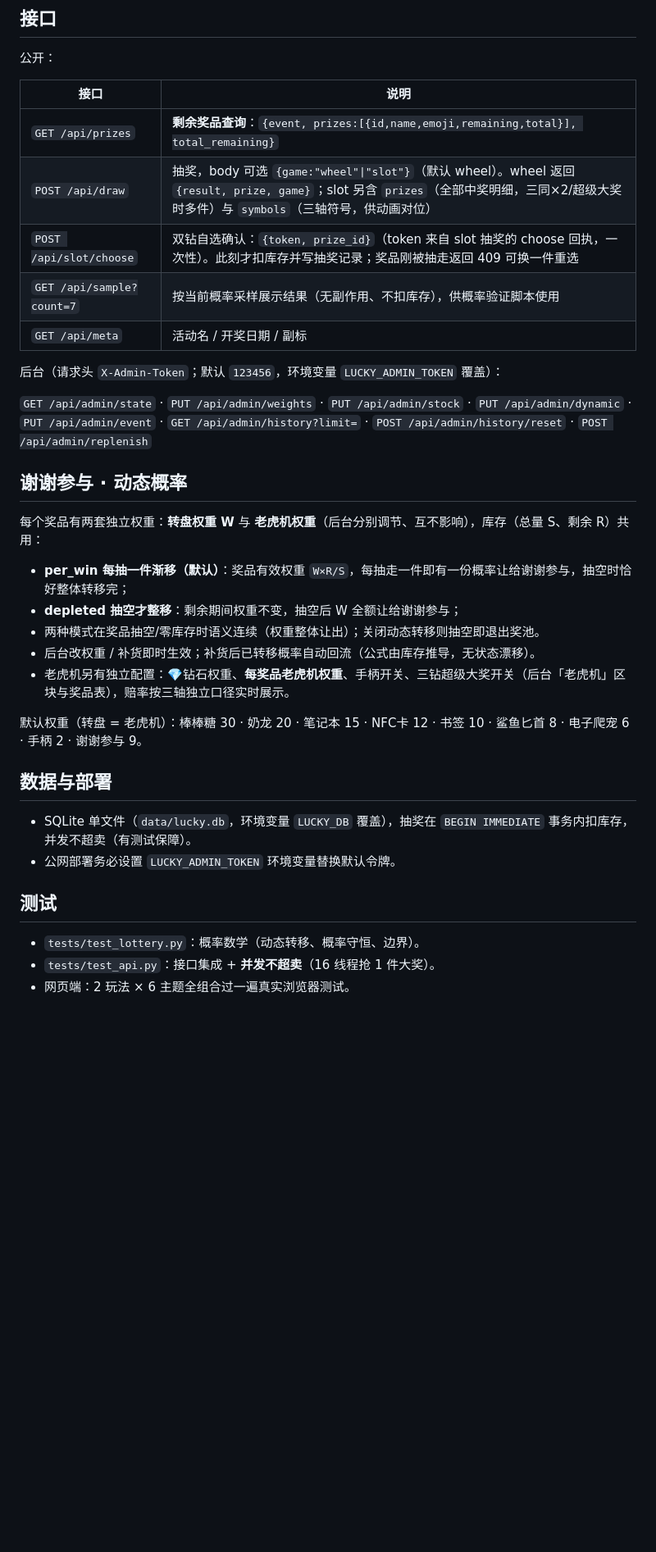
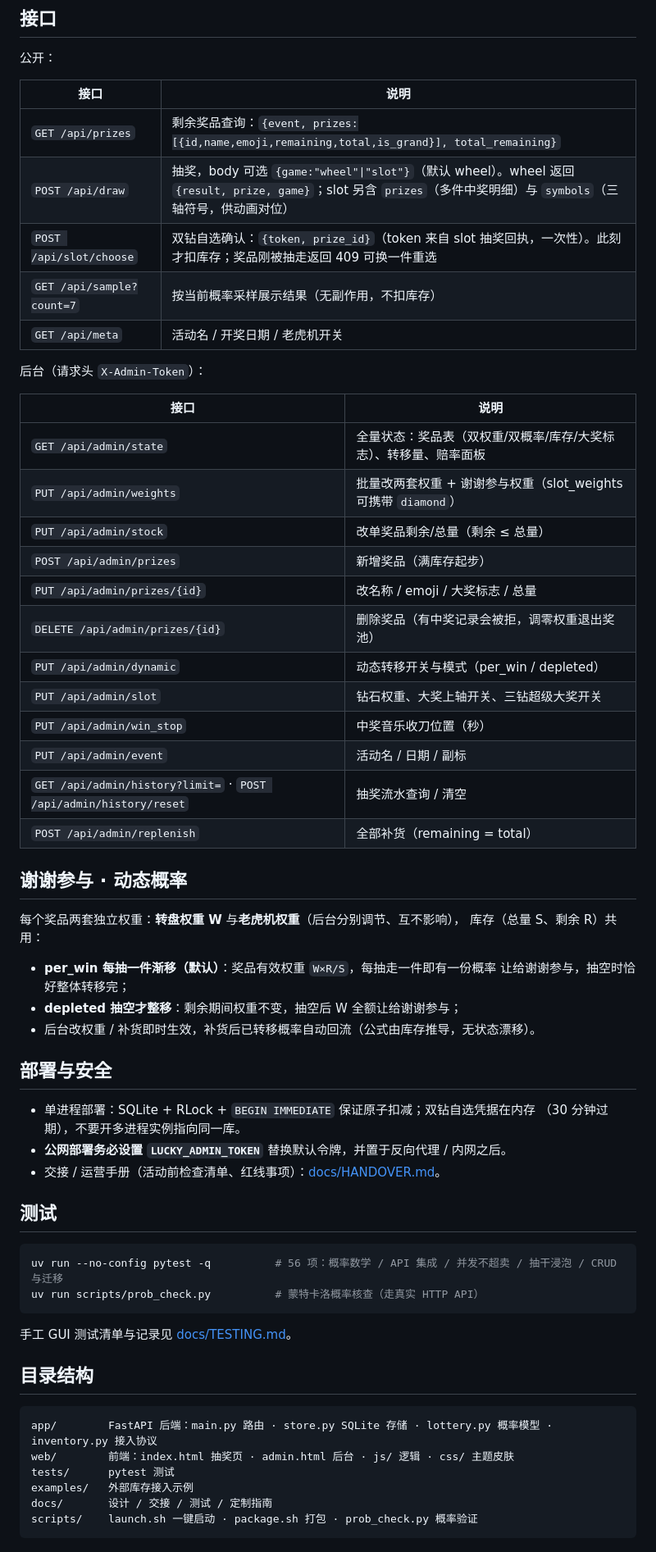
Before and after one commit to HQU-AIot/lucky-play, a Markdown page: README.md, the part around one of its changes. Shown at 82% size. Rendered like a GitHub page; blank space fills up the shorter version.

````diff
--- a/README.md
+++ b/README.md
@@ -40,35 +72,63 @@ uv run uvicorn app.main:app --port 8666   # 启动
 
 | 接口 | 说明 |
 | --- | --- |
-| `GET /api/prizes` | **剩余奖品查询**：`{event, prizes:[{id,name,emoji,remaining,total}], total_remaining}` |
-| `POST /api/draw` | 抽奖，body 可选 `{game:"wheel"\|"slot"}`（默认 wheel）。wheel 返回 `{result, prize, game}`；slot 另含 `prizes`（全部中奖明细，三同×2/超级大奖时多件）与 `symbols`（三轴符号，供动画对位） |
-| `POST /api/slot/choose` | 双钻自选确认：`{token, prize_id}`（token 来自 slot 抽奖的 choose 回执，一次性）。此刻才扣库存并写抽奖记录；奖品刚被抽走返回 409 可换一件重选 |
-| `GET /api/sample?count=7` | 按当前概率采样展示结果（无副作用、不扣库存），供概率验证脚本使用 |
-| `GET /api/meta` | 活动名 / 开奖日期 / 副标 |
+| `GET /api/prizes` | 剩余奖品查询：`{event, prizes:[{id,name,emoji,remaining,total,is_grand}], total_remaining}` |
+| `POST /api/draw` | 抽奖，body 可选 `{game:"wheel"\|"slot"}`（默认 wheel）。wheel 返回 `{result, prize, game}`；slot 另含 `prizes`（多件中奖明细）与 `symbols`（三轴符号，供动画对位） |
+| `POST /api/slot/choose` | 双钻自选确认：`{token, prize_id}`（token 来自 slot 抽奖回执，一次性）。此刻才扣库存；奖品刚被抽走返回 409 可换一件重选 |
+| `GET /api/sample?count=7` | 按当前概率采样展示结果（无副作用，不扣库存） |
+| `GET /api/meta` | 活动名 / 开奖日期 / 老虎机开关 |
 
-后台（请求头 `X-Admin-Token`；默认 `123456`，环境变量 `LUCKY_ADMIN_TOKEN` 覆盖）：
+后台（请求头 `X-Admin-Token`）：
 
-`GET /api/admin/state` · `PUT /api/admin/weights` · `PUT /api/admin/stock` · `PUT /api/admin/dynamic` · `PUT /api/admin/event` · `GET /api/admin/history?limit=` · `POST /api/admin/history/reset` · `POST /api/admin/replenish`
+| 接口 | 说明 |
+| --- | --- |
+| `GET /api/admin/state` | 全量状态：奖品表（双权重/双概率/库存/大奖标志）、转移量、赔率面板 |
+| `PUT /api/admin/weights` | 批量改两套权重 + 谢谢参与权重（slot_weights 可携带 `diamond`） |
+| `PUT /api/admin/stock` | 改单奖品剩余/总量（剩余 ≤ 总量） |
+| `POST /api/admin/prizes` | 新增奖品（满库存起步） |
+| `PUT /api/admin/prizes/{id}` | 改名称 / emoji / 大奖标志 / 总量 |
+| `DELETE /api/admin/prizes/{id}` | 删除奖品（有中奖记录会被拒，调零权重退出奖池） |
+| `PUT /api/admin/dynamic` | 动态转移开关与模式（per_win / depleted） |
+| `PUT /api/admin/slot` | 钻石权重、大奖上轴开关、三钻超级大奖开关 |
+| `PUT /api/admin/win_stop` | 中奖音乐收刀位置（秒） |
+| `PUT /api/admin/event` | 活动名 / 日期 / 副标 |
+| `GET /api/admin/history?limit=` · `POST /api/admin/history/reset` | 抽奖流水查询 / 清空 |
+| `POST /api/admin/replenish` | 全部补货（remaining = total） |
 
 ## 谢谢参与 · 动态概率
 
-每个奖品有两套独立权重：**转盘权重 W** 与 **老虎机权重**（后台分别调节、互不影响），库存（总量 S、剩余 R）共用：
+每个奖品两套独立权重：**转盘权重 W** 与**老虎机权重**（后台分别调节、互不影响），
+库存（总量 S、剩余 R）共用：
 
-- **per_win 每抽一件渐移（默认）**：奖品有效权重 `W×R/S`，每抽走一件即有一份概率让给谢谢参与，抽空时恰好整体转移完；
+- **per_win 每抽一件渐移（默认）**：奖品有效权重 `W×R/S`，每抽走一件即有一份概率
+  让给谢谢参与，抽空时恰好整体转移完；
 - **depleted 抽空才整移**：剩余期间权重不变，抽空后 W 全额让给谢谢参与；
-- 两种模式在奖品抽空/零库存时语义连续（权重整体让出）；关闭动态转移则抽空即退出奖池。
-- 后台改权重 / 补货即时生效；补货后已转移概率自动回流（公式由库存推导，无状态漂移）。
-- 老虎机另有独立配置：💎钻石权重、**每奖品老虎机权重**、手柄开关、三钻超级大奖开关（后台「老虎机」区块与奖品表），赔率按三轴独立口径实时展示。
+- 后台改权重 / 补货即时生效，补货后已转移概率自动回流（公式由库存推导，无状态漂移）。
 
-默认权重（转盘 = 老虎机）：棒棒糖 30 · 奶龙 20 · 笔记本 15 · NFC卡 12 · 书签 10 · 鲨鱼匕首 8 · 电子爬宠 6 · 手柄 2 · 谢谢参与 9。
+## 部署与安全
 
-## 数据与部署
-
-- SQLite 单文件（`data/lucky.db`，环境变量 `LUCKY_DB` 覆盖），抽奖在 `BEGIN IMMEDIATE` 事务内扣库存，并发不超卖（有测试保障）。
-- 公网部署务必设置 `LUCKY_ADMIN_TOKEN` 环境变量替换默认令牌。
+- 单进程部署：SQLite + RLock + `BEGIN IMMEDIATE` 保证原子扣减；双钻自选凭据在内存
+  （30 分钟过期），不要开多进程实例指向同一库。
+- **公网部署务必设置 `LUCKY_ADMIN_TOKEN`** 替换默认令牌，并置于反向代理 / 内网之后。
+- 交接 / 运营手册（活动前检查清单、红线事项）：[docs/HANDOVER.md](docs/HANDOVER.md)。
 
 ## 测试
 
-- `tests/test_lottery.py`：概率数学（动态转移、概率守恒、边界）。
-- `tests/test_api.py`：接口集成 + **并发不超卖**（16 线程抢 1 件大奖）。
-- 网页端：2 玩法 × 6 主题全组合过一遍真实浏览器测试。
+```bash
+uv run --no-config pytest -q          # 56 项：概率数学 / API 集成 / 并发不超卖 / 抽干浸泡 / CRUD 与迁移
+uv run scripts/prob_check.py          # 蒙特卡洛概率核查（走真实 HTTP API）
+```
+
+手工 GUI 测试清单与记录见 [docs/TESTING.md](docs/TESTING.md)。
+
+## 目录结构
+
+```
+app/        FastAPI 后端：main.py 路由 · store.py SQLite 存储 · lottery.py 概率模型 · inventory.py 接入协议
+web/        前端：index.html 抽奖页 · admin.html 后台 · js/ 逻辑 · css/ 主题皮肤
+tests/      pytest 测试
+examples/   外部库存接入示例
+docs/       设计 / 交接 / 测试 / 定制指南
+scripts/    launch.sh 一键启动 · package.sh 打包 · prob_check.py 概率验证
+```
+
````
Also changed, not shown: other parts of README.md (+51 -15 lines), docs/CUSTOMIZE.md (added, +86 -0 lines), docs/images/slot-idle.jpg (added), docs/images/slot-lever.jpg (added), docs/images/wheel-national.jpg (added), 4 other files.
